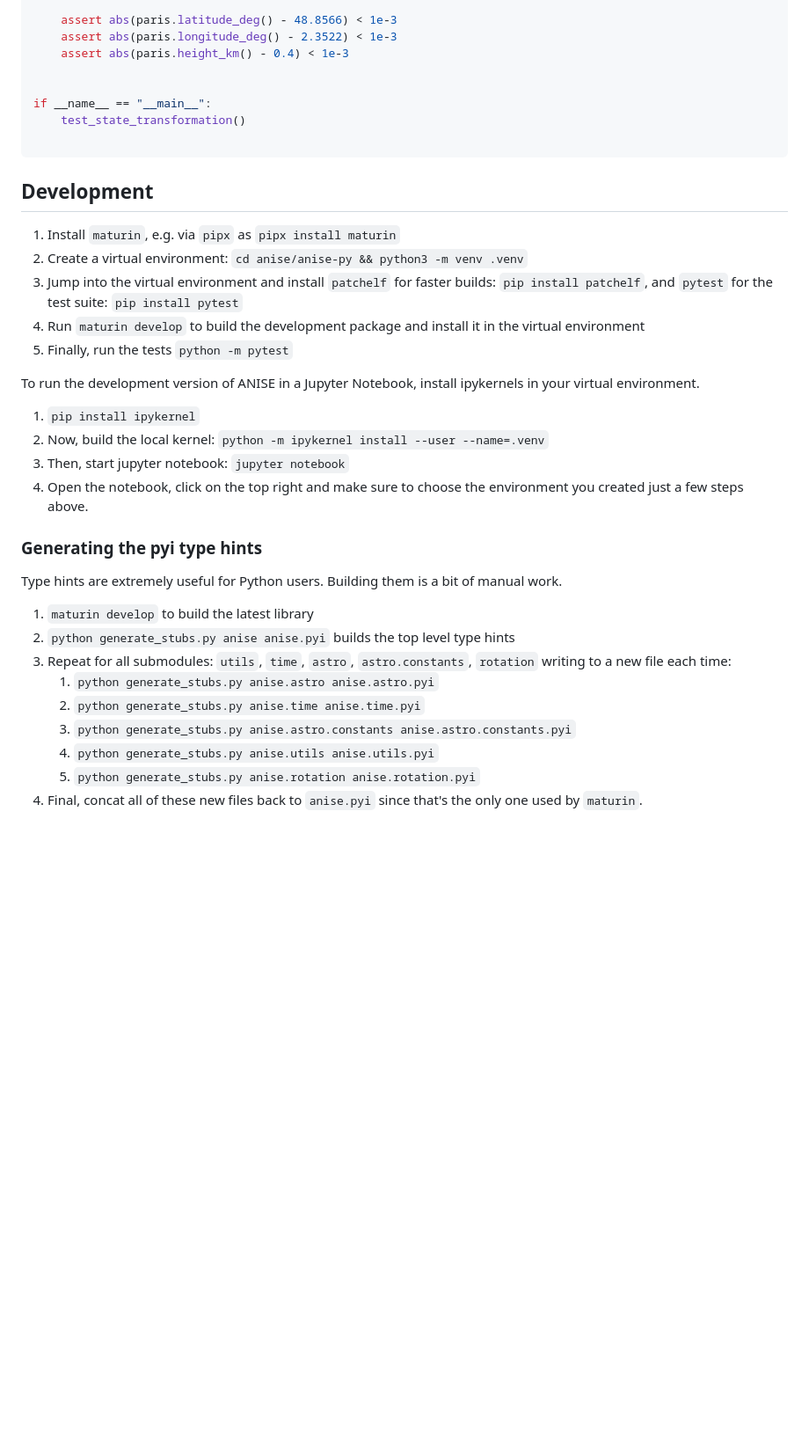
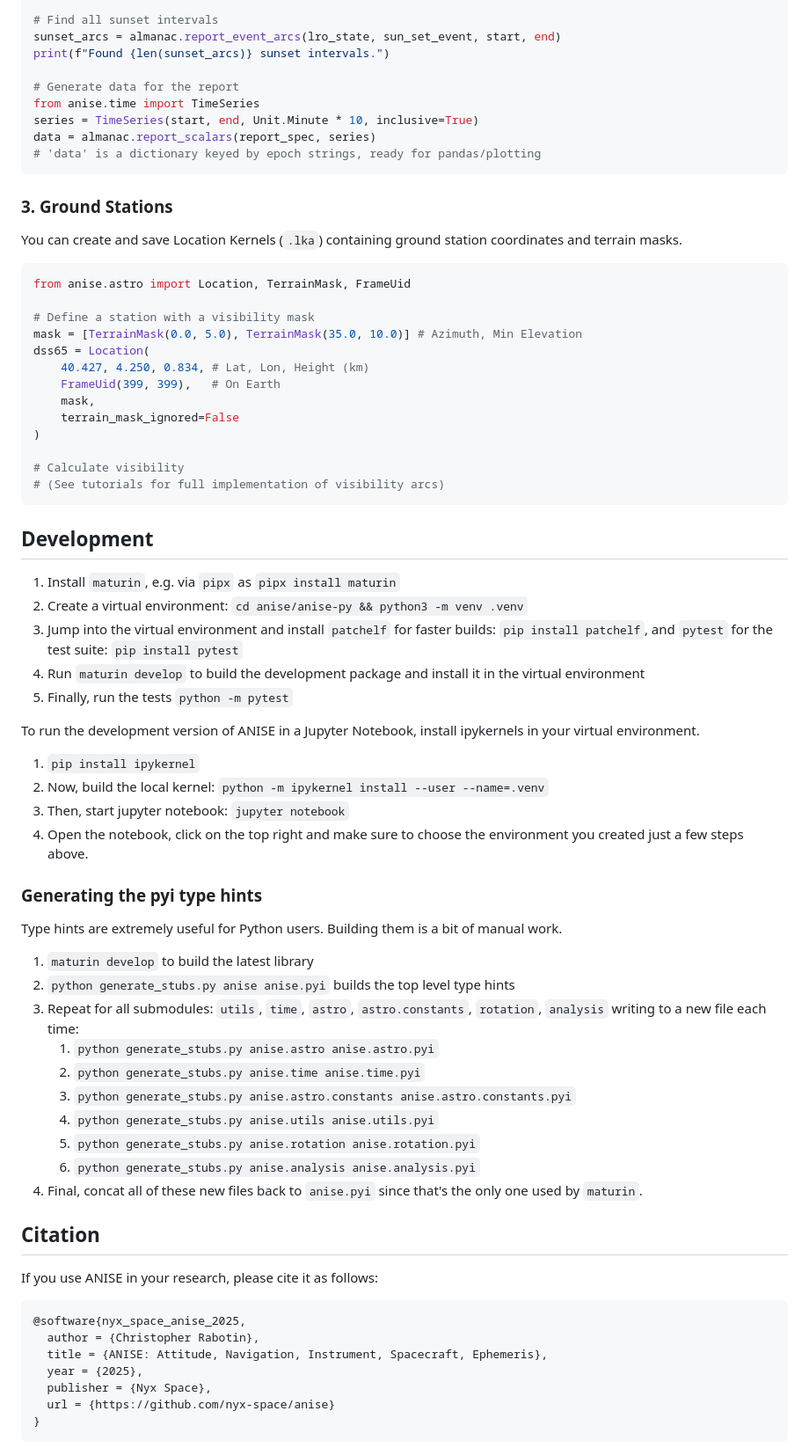
Before and after one commit to nyx-space/anise, a Markdown page: anise-py/README.md, the part around one of its changes. Shown at 88% size. Rendered like a GitHub page; blank space fills up the shorter version.

````diff
--- a/anise-py/README.md
+++ b/anise-py/README.md
@@ -116,39 +150,75 @@ def test_state_transformation():
 
-    assert abs(paris.latitude_deg() - 48.8566) < 1e-3
-    assert abs(paris.longitude_deg() - 2.3522) < 1e-3
-    assert abs(paris.height_km() - 0.4) < 1e-3
+# Find all sunset intervals
+sunset_arcs = almanac.report_event_arcs(lro_state, sun_set_event, start, end)
+print(f"Found {len(sunset_arcs)} sunset intervals.")
 
+# Generate data for the report
+from anise.time import TimeSeries
+series = TimeSeries(start, end, Unit.Minute * 10, inclusive=True)
+data = almanac.report_scalars(report_spec, series)
+# 'data' is a dictionary keyed by epoch strings, ready for pandas/plotting
+```
 
-if __name__ == "__main__":
-    test_state_transformation()
+### 3. Ground Stations
 
+You can create and save Location Kernels (`.lka`) containing ground station coordinates and terrain masks.
+
+```python
+from anise.astro import Location, TerrainMask, FrameUid
+
+# Define a station with a visibility mask
+mask = [TerrainMask(0.0, 5.0), TerrainMask(35.0, 10.0)] # Azimuth, Min Elevation
+dss65 = Location(
+    40.427, 4.250, 0.834, # Lat, Lon, Height (km)
+    FrameUid(399, 399),   # On Earth
+    mask,
+    terrain_mask_ignored=False
+)
+
+# Calculate visibility
+# (See tutorials for full implementation of visibility arcs)
 ```
 
 ## Development
 
-1. Install `maturin`, e.g. via `pipx` as `pipx install maturin`
-1. Create a virtual environment: `cd anise/anise-py && python3 -m venv .venv`
-1. Jump into the virtual environment and install `patchelf` for faster builds: `pip install patchelf`, and `pytest` for the test suite: `pip install pytest`
-1. Run `maturin develop` to build the development package and install it in the virtual environment
-1. Finally, run the tests `python -m pytest`
+1.  Install `maturin`, e.g. via `pipx` as `pipx install maturin`
+2.  Create a virtual environment: `cd anise/anise-py && python3 -m venv .venv`
+3.  Jump into the virtual environment and install `patchelf` for faster builds: `pip install patchelf`, and `pytest` for the test suite: `pip install pytest`
+4.  Run `maturin develop` to build the development package and install it in the virtual environment
+5.  Finally, run the tests `python -m pytest`
 
 To run the development version of ANISE in a Jupyter Notebook, install ipykernels in your virtual environment.
 
-1. `pip install ipykernel`
-1. Now, build the local kernel: `python -m ipykernel install --user --name=.venv`
-1. Then, start jupyter notebook: `jupyter notebook`
-1. Open the notebook, click on the top right and make sure to choose the environment you created just a few steps above.
+1.  `pip install ipykernel`
+2.  Now, build the local kernel: `python -m ipykernel install --user --name=.venv`
+3.  Then, start jupyter notebook: `jupyter notebook`
+4.  Open the notebook, click on the top right and make sure to choose the environment you created just a few steps above.
 
 ### Generating the pyi type hints
 
 Type hints are extremely useful for Python users. Building them is a bit of manual work.
 
-1. `maturin develop` to build the latest library
-1. `python generate_stubs.py anise anise.pyi` builds the top level type hints
-1. Repeat for all submodules: `utils`, `time`, `astro`, `astro.constants`, `rotation` writing to a new file each time:
-    1. `python generate_stubs.py anise.astro anise.astro.pyi`
-    1. `python generate_stubs.py anise.time anise.time.pyi`
-    1. `python generate_stubs.py anise.astro.constants anise.astro.constants.pyi`
-    1. `python generate_stubs.py anise.utils anise.utils.pyi`
-    1. `python generate_stubs.py anise.rotation anise.rotation.pyi`
-1. Final, concat all of these new files back to `anise.pyi` since that's the only one used by `maturin`.
+1.  `maturin develop` to build the latest library
+2.  `python generate_stubs.py anise anise.pyi` builds the top level type hints
+3.  Repeat for all submodules: `utils`, `time`, `astro`, `astro.constants`, `rotation`, `analysis` writing to a new file each time:
+    1.  `python generate_stubs.py anise.astro anise.astro.pyi`
+    2.  `python generate_stubs.py anise.time anise.time.pyi`
+    3.  `python generate_stubs.py anise.astro.constants anise.astro.constants.pyi`
+    4.  `python generate_stubs.py anise.utils anise.utils.pyi`
+    5.  `python generate_stubs.py anise.rotation anise.rotation.pyi`
+    6.  `python generate_stubs.py anise.analysis anise.analysis.pyi`
+4.  Final, concat all of these new files back to `anise.pyi` since that's the only one used by `maturin`.
+
+## Citation
+
+If you use ANISE in your research, please cite it as follows:
+
+```bibtex
+@software{nyx_space_anise_2025,
+  author = {Christopher Rabotin},
+  title = {ANISE: Attitude, Navigation, Instrument, Spacecraft, Ephemeris},
+  year = {2025},
+  publisher = {Nyx Space},
+  url = {https://github.com/nyx-space/anise}
+}
+```
````
Also changed, not shown: other parts of anise-py/README.md (+108 -74 lines).
